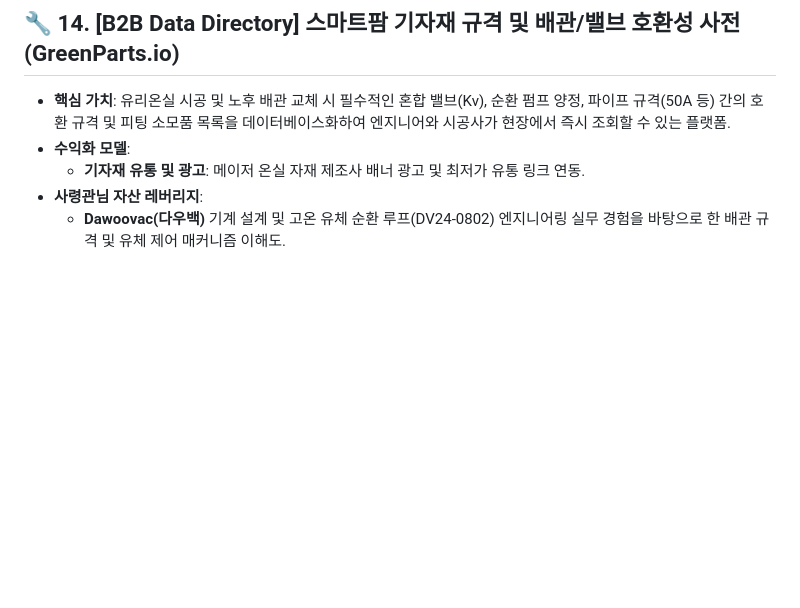
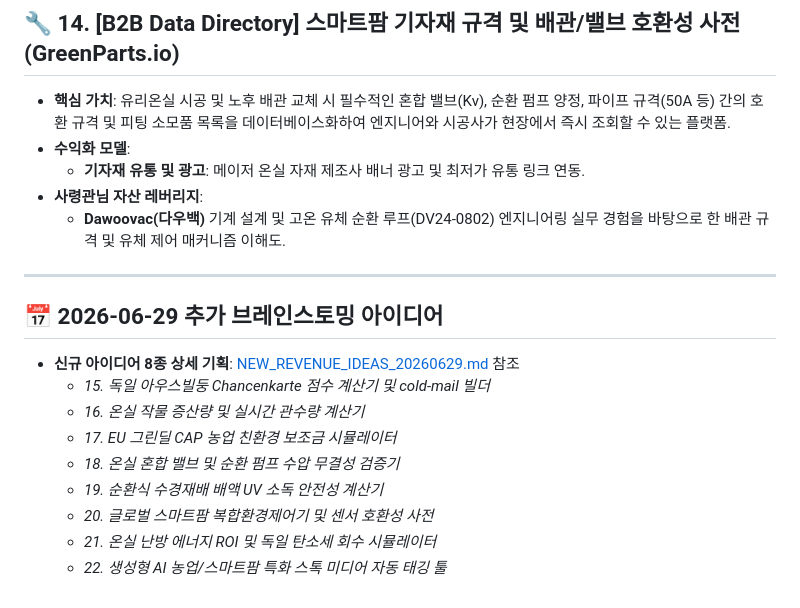
Before and after one commit to vmffkxhs2362-svg/smartfarm-engineering-lab, a Markdown page: Strategy/REVENUE_IDEAS_BACKLOG.md, the part around the change. Rendered like a GitHub page; blank space fills up the shorter version.

Commit message:
Add 8 new brainstormed revenue ideas on June 29

```diff
--- a/Strategy/REVENUE_IDEAS_BACKLOG.md
+++ b/Strategy/REVENUE_IDEAS_BACKLOG.md
@@ -140,3 +140,16 @@
     *   **기자재 유통 및 광고**: 메이저 온실 자재 제조사 배너 광고 및 최저가 유통 링크 연동.
 *   **사령관님 자산 레버리지**:
     *   **Dawoovac(다우백)** 기계 설계 및 고온 유체 순환 루프(DV24-0802) 엔지니어링 실무 경험을 바탕으로 한 배관 규격 및 유체 제어 매커니즘 이해도.
+
+---
+
+## 📅 2026-06-29 추가 브레인스토밍 아이디어
+*   **신규 아이디어 8종 상세 기획**: [NEW_REVENUE_IDEAS_20260629.md](file:///g:/My%20Drive/Antigravity/Headquater/Career/Passive_Income_Hub/Strategy/NEW_REVENUE_IDEAS_20260629.md) 참조
+    *   *15. 독일 아우스빌둥 Chancenkarte 점수 계산기 및 cold-mail 빌더*
+    *   *16. 온실 작물 증산량 및 실시간 관수량 계산기*
+    *   *17. EU 그린딜 CAP 농업 친환경 보조금 시뮬레이터*
+    *   *18. 온실 혼합 밸브 및 순환 펌프 수압 무결성 검증기*
+    *   *19. 순환식 수경재배 배액 UV 소독 안전성 계산기*
+    *   *20. 글로벌 스마트팜 복합환경제어기 및 센서 호환성 사전*
+    *   *21. 온실 난방 에너지 ROI 및 독일 탄소세 회수 시뮬레이터*
+    *   *22. 생성형 AI 농업/스마트팜 특화 스톡 미디어 자동 태깅 툴*
```
Also changed, not shown: Strategy/NEW_REVENUE_IDEAS_20260629.md (added, +128 -0 lines).
